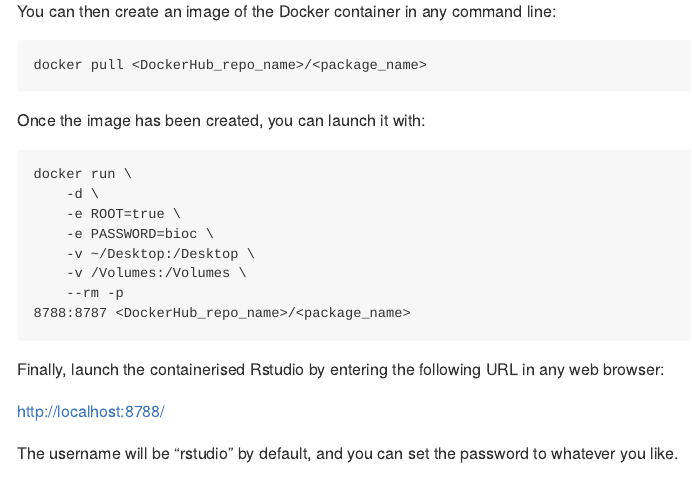
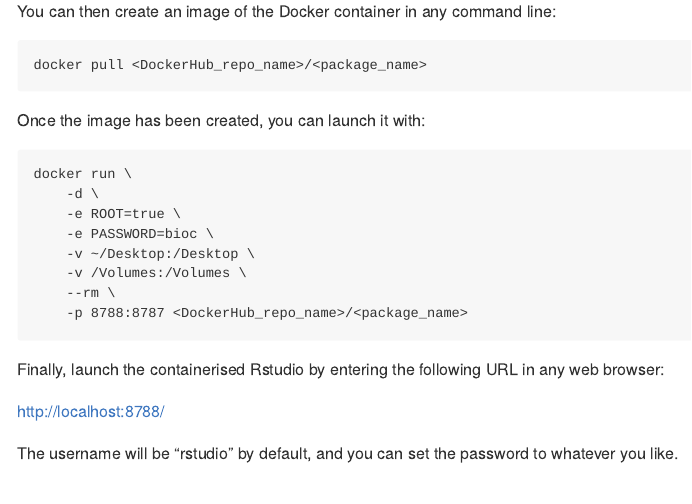
Before and after one commit to neurogenomics/rworkflows, an R Markdown document (README.Rmd): the page in a window 1100 px wide, from 3390 px down. The pictures show the output file README.md that the author committed with the source, drawn offline in the style of GitHub.

Commit message:
Fix Docker command

````diff
--- a/README.Rmd
+++ b/README.Rmd
@@ -190,8 +190,8 @@ docker run \
     -e PASSWORD=bioc \
     -v ~/Desktop:/Desktop \
     -v /Volumes:/Volumes \
-    --rm -p
-8788:8787 <DockerHub_repo_name>/<package_name>
+    --rm \
+    -p 8788:8787 <DockerHub_repo_name>/<package_name>
 ```
 Finally, launch the containerised Rstudio by entering the following
 URL in any web browser:
````
Also changed, not shown: README.md.
